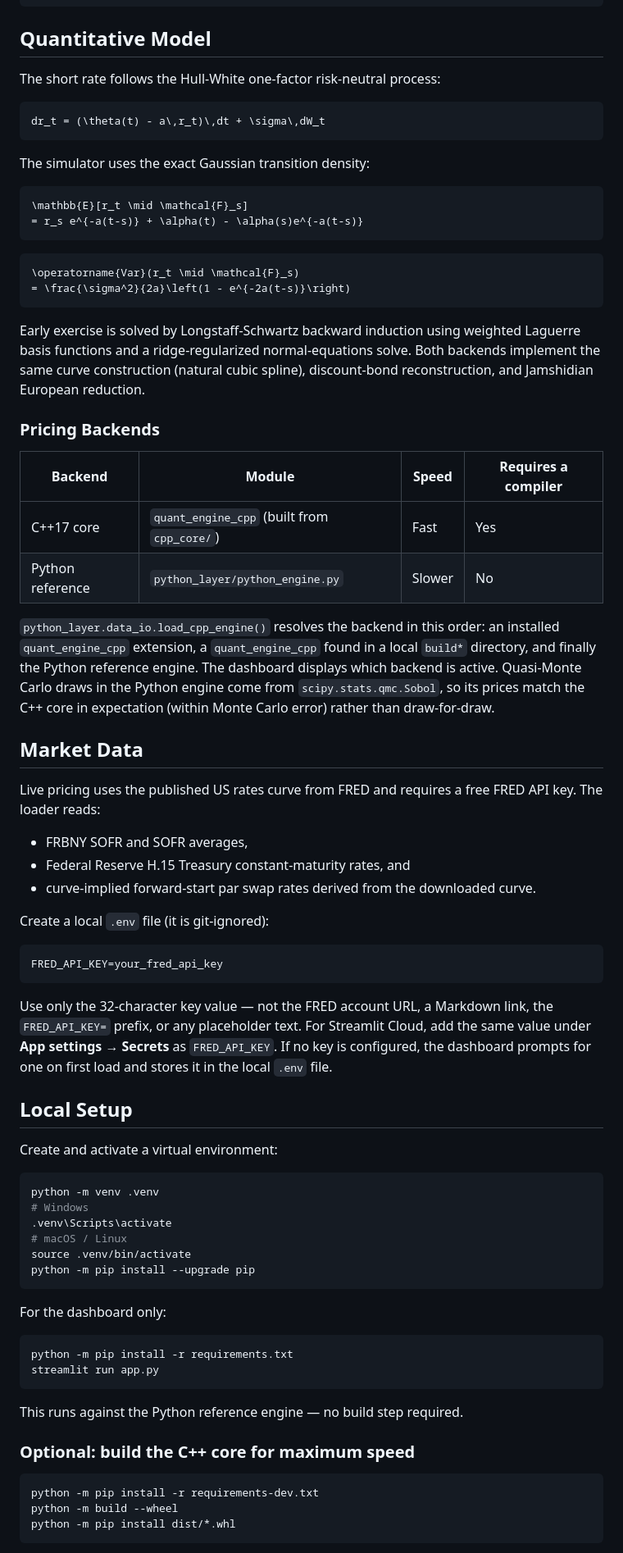
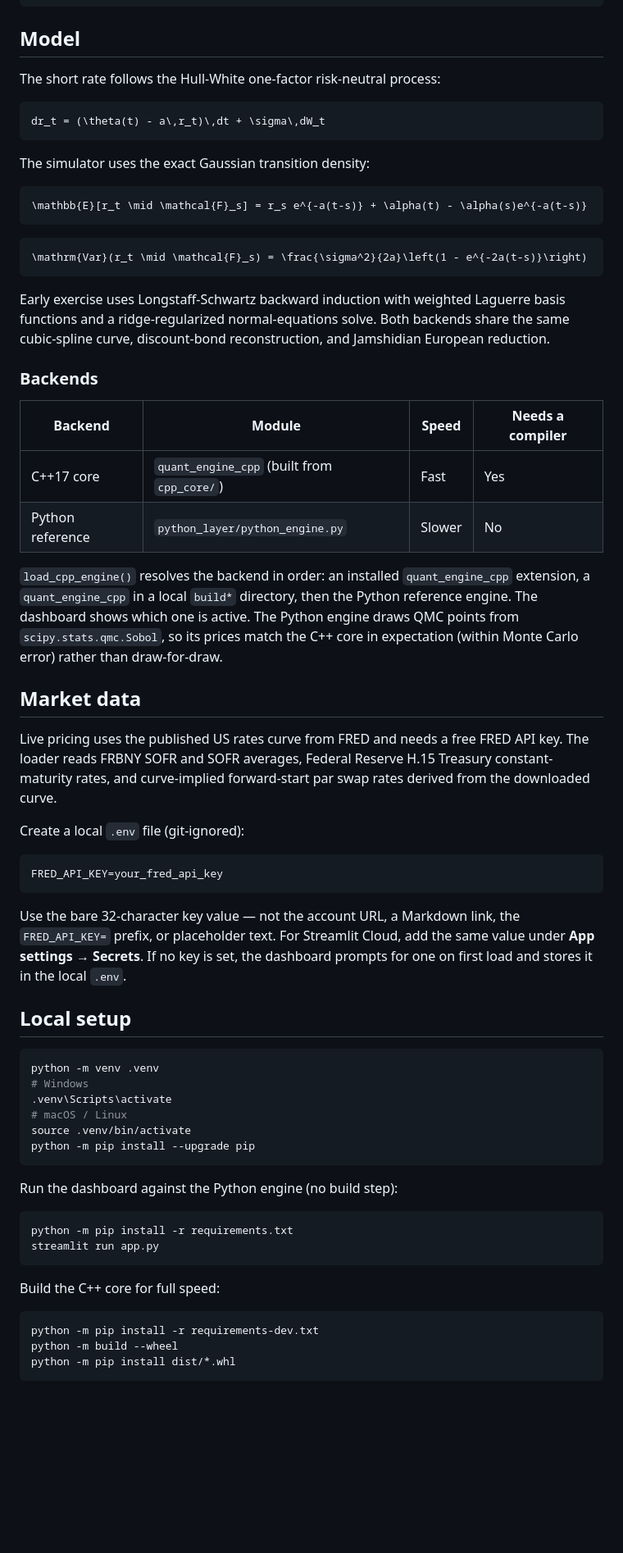
Before and after one commit to I-am-Uchenna/quant_engine, a Markdown page: README.md, the part around one of its changes. Shown at 82% size. Drawn GitHub-style; blank space fills up the shorter version.

````diff
--- a/README.md
+++ b/README.md
@@ -53,7 +46,7 @@ compiled — without any extra setup.
 `-- requirements-dev.txt              # Full-stack build, distributed, and test dependencies
 ```
 
-## Quantitative Model
+## Model
 
 The short rate follows the Hull-White one-factor risk-neutral process:
 
@@ -64,58 +57,50 @@ dr_t = (\theta(t) - a\,r_t)\,dt + \sigma\,dW_t
 The simulator uses the exact Gaussian transition density:
 
 ```math
-\mathbb{E}[r_t \mid \mathcal{F}_s]
-= r_s e^{-a(t-s)} + \alpha(t) - \alpha(s)e^{-a(t-s)}
+\mathbb{E}[r_t \mid \mathcal{F}_s] = r_s e^{-a(t-s)} + \alpha(t) - \alpha(s)e^{-a(t-s)}
 ```
 
 ```math
-\operatorname{Var}(r_t \mid \mathcal{F}_s)
-= \frac{\sigma^2}{2a}\left(1 - e^{-2a(t-s)}\right)
+\mathrm{Var}(r_t \mid \mathcal{F}_s) = \frac{\sigma^2}{2a}\left(1 - e^{-2a(t-s)}\right)
 ```
 
-Early exercise is solved by Longstaff-Schwartz backward induction using
-weighted Laguerre basis functions and a ridge-regularized normal-equations
-solve. Both backends implement the same curve construction (natural cubic
-spline), discount-bond reconstruction, and Jamshidian European reduction.
+Early exercise uses Longstaff-Schwartz backward induction with weighted Laguerre
+basis functions and a ridge-regularized normal-equations solve. Both backends
+share the same cubic-spline curve, discount-bond reconstruction, and Jamshidian
+European reduction.
 
-### Pricing Backends
+### Backends
 
-| Backend | Module | Speed | Requires a compiler |
+| Backend | Module | Speed | Needs a compiler |
 | --- | --- | --- | --- |
 | C++17 core | `quant_engine_cpp` (built from `cpp_core/`) | Fast | Yes |
 | Python reference | `python_layer/python_engine.py` | Slower | No |
 
-`python_layer.data_io.load_cpp_engine()` resolves the backend in this order:
-an installed `quant_engine_cpp` extension, a `quant_engine_cpp` found in a local
-`build*` directory, and finally the Python reference engine. The dashboard
-displays which backend is active. Quasi-Monte Carlo draws in the Python engine
-come from `scipy.stats.qmc.Sobol`, so its prices match the C++ core in
-expectation (within Monte Carlo error) rather than draw-for-draw.
+`load_cpp_engine()` resolves the backend in order: an installed
+`quant_engine_cpp` extension, a `quant_engine_cpp` in a local `build*` directory,
+then the Python reference engine. The dashboard shows which one is active. The
+Python engine draws QMC points from `scipy.stats.qmc.Sobol`, so its prices match
+the C++ core in expectation (within Monte Carlo error) rather than draw-for-draw.
 
-## Market Data
+## Market data
 
-Live pricing uses the published US rates curve from FRED and requires a free
-FRED API key. The loader reads:
+Live pricing uses the published US rates curve from FRED and needs a free FRED
+API key. The loader reads FRBNY SOFR and SOFR averages, Federal Reserve H.15
+Treasury constant-maturity rates, and curve-implied forward-start par swap rates
+derived from the downloaded curve.
 
-- FRBNY SOFR and SOFR averages,
-- Federal Reserve H.15 Treasury constant-maturity rates, and
-- curve-implied forward-start par swap rates derived from the downloaded curve.
-
-Create a local `.env` file (it is git-ignored):
+Create a local `.env` file (git-ignored):
 
 ```bash
 FRED_API_KEY=your_fred_api_key
 ```
 
-Use only the 32-character key value — not the FRED account URL, a Markdown
-link, the `FRED_API_KEY=` prefix, or any placeholder text. For Streamlit Cloud,
-add the same value under **App settings → Secrets** as `FRED_API_KEY`. If no key
-is configured, the dashboard prompts for one on first load and stores it in the
-local `.env` file.
+Use the bare 32-character key value — not the account URL, a Markdown link, the
+`FRED_API_KEY=` prefix, or placeholder text. For Streamlit Cloud, add the same
+value under **App settings → Secrets**. If no key is set, the dashboard prompts
+for one on first load and stores it in the local `.env`.
 
-## Local Setup
-
-Create and activate a virtual environment:
+## Local setup
 
 ```bash
 python -m venv .venv
@@ -126,16 +111,14 @@ source .venv/bin/activate
 python -m pip install --upgrade pip
 ```
 
-For the dashboard only:
+Run the dashboard against the Python engine (no build step):
 
 ```bash
 python -m pip install -r requirements.txt
 streamlit run app.py
 ```
 
-This runs against the Python reference engine — no build step required.
-
-### Optional: build the C++ core for maximum speed
+Build the C++ core for full speed:
 
 ```bash
 python -m pip install -r requirements-dev.txt
````
Also changed, not shown: other parts of README.md (+41 -48 lines).
